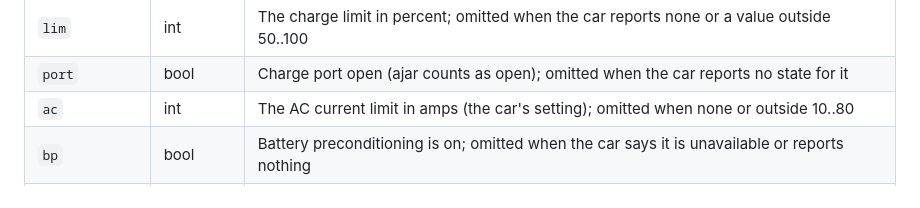
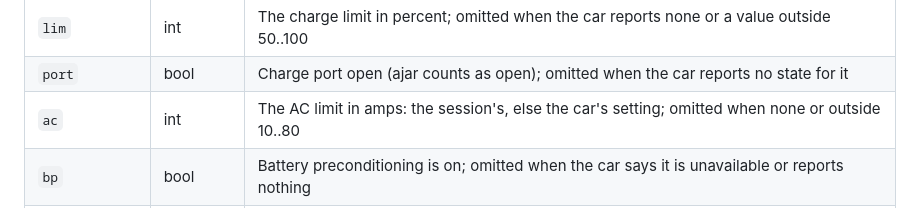
Before and after one commit to doubletwist13/orbit-for-lucid, a Markdown page: docs/protocol.md, the part around the change. GitHub-like rendering.

```diff
--- a/docs/protocol.md
+++ b/docs/protocol.md
@@ -75,7 +75,7 @@ for an `id` has `pending` absent or empty.
 | `rate` | int | Charging power in whole kW, only while charging, from 0.5 kW to the model's peak (see below) |
 | `lim` | int | The charge limit in percent; omitted when the car reports none or a value outside 50..100 |
 | `port` | bool | Charge port open (ajar counts as open); omitted when the car reports no state for it |
-| `ac` | int | The AC current limit in amps (the car's setting); omitted when none or outside 10..80 |
+| `ac` | int | The AC limit in amps: the session's, else the car's setting; omitted when none or outside 10..80 |
 | `bp` | bool | Battery preconditioning is on; omitted when the car says it is unavailable or reports nothing |
 | `bpm` | int | Minutes of preconditioning left; sent only while on and plausible (`MAX_PRECON_MIN`, `Controller.kt`) |
 | `door` | bool | Any of the four doors open (ajar counts); sent only when `true` |
```
Also changed, not shown: README.md (+1 -1 lines), docs/watch-design.md (+13 -8 lines), docs/images/icons/acamps.png, 5 other files.
